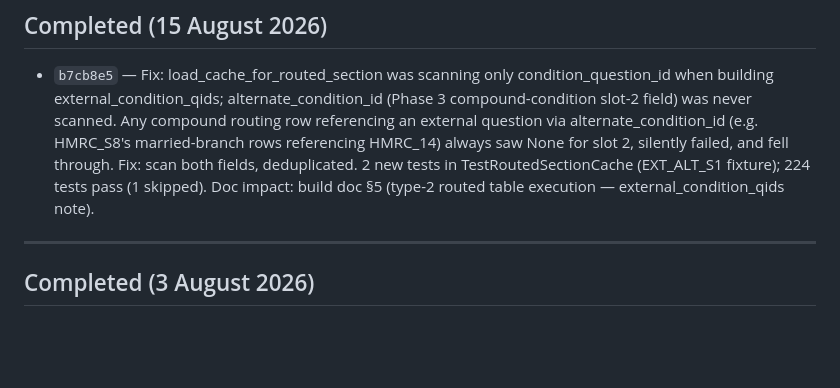
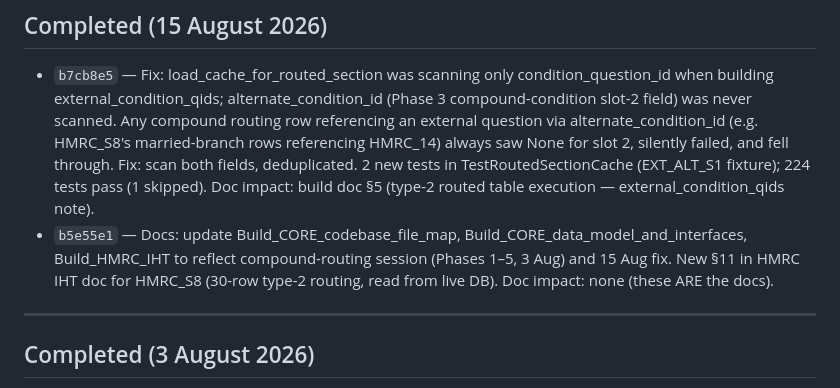
Before and after one commit to robertdevereux/cg_data_exchange, a Markdown page: 260730_Backlog.md, the part around the change. GitHub-like rendering; blank space fills up the shorter version.

Commit message:
Backlog: log b5e55e1 docs update in Completed (15 Aug)
Co-Authored-By: Claude Sonnet 4.6 <noreply@anthropic.com>

```diff
--- a/260730_Backlog.md
+++ b/260730_Backlog.md
@@ -639,6 +639,10 @@ summary here for backlog tracking.
   saw None for slot 2, silently failed, and fell through. Fix: scan both fields, deduplicated.
   2 new tests in TestRoutedSectionCache (EXT_ALT_S1 fixture); 224 tests pass (1 skipped).
   Doc impact: build doc §5 (type-2 routed table execution — external_condition_qids note).
+- `b5e55e1` — Docs: update Build_CORE_codebase_file_map, Build_CORE_data_model_and_interfaces,
+  Build_HMRC_IHT to reflect compound-routing session (Phases 1–5, 3 Aug) and 15 Aug fix.
+  New §11 in HMRC IHT doc for HMRC_S8 (30-row type-2 routing, read from live DB).
+  Doc impact: none (these ARE the docs).
 
 ---
 
```
